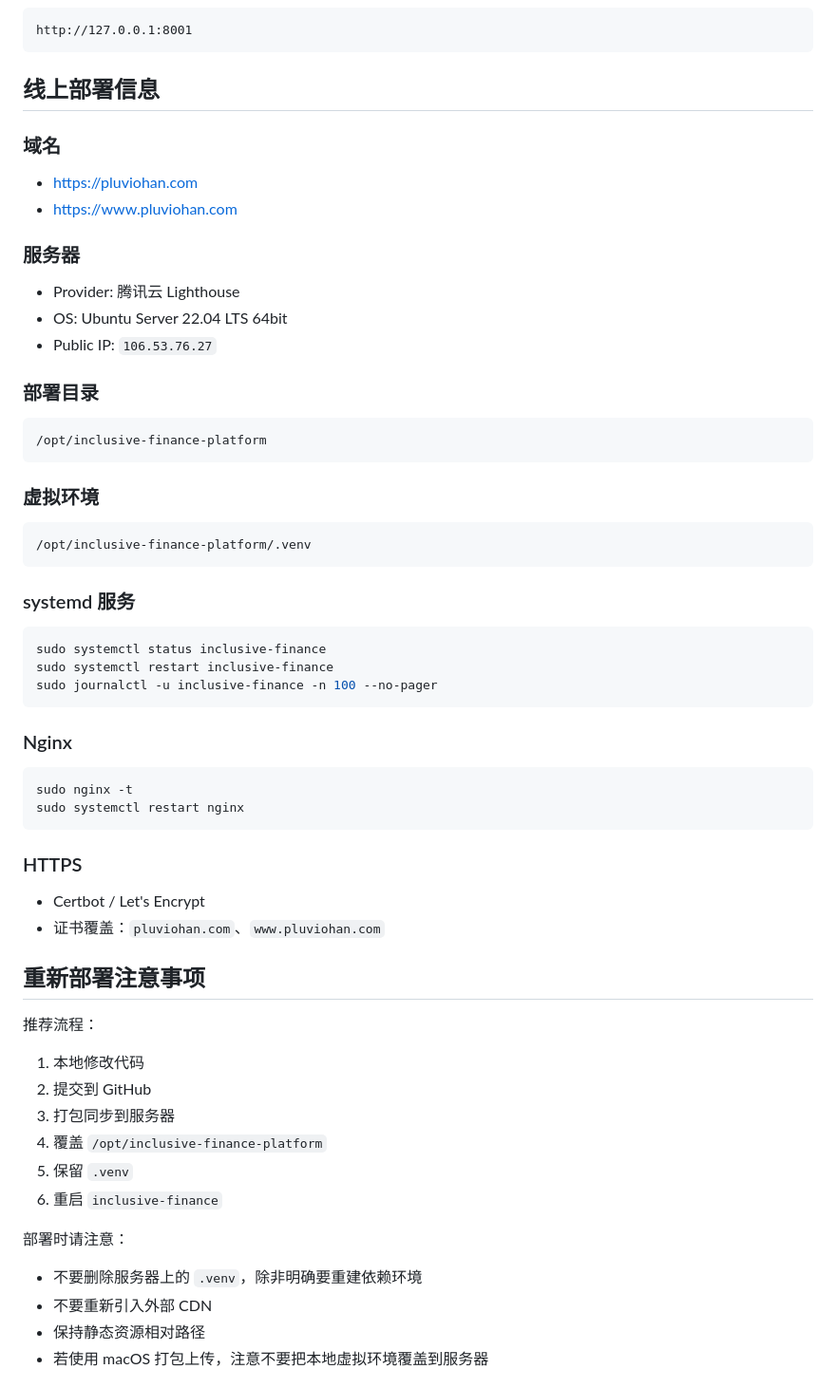
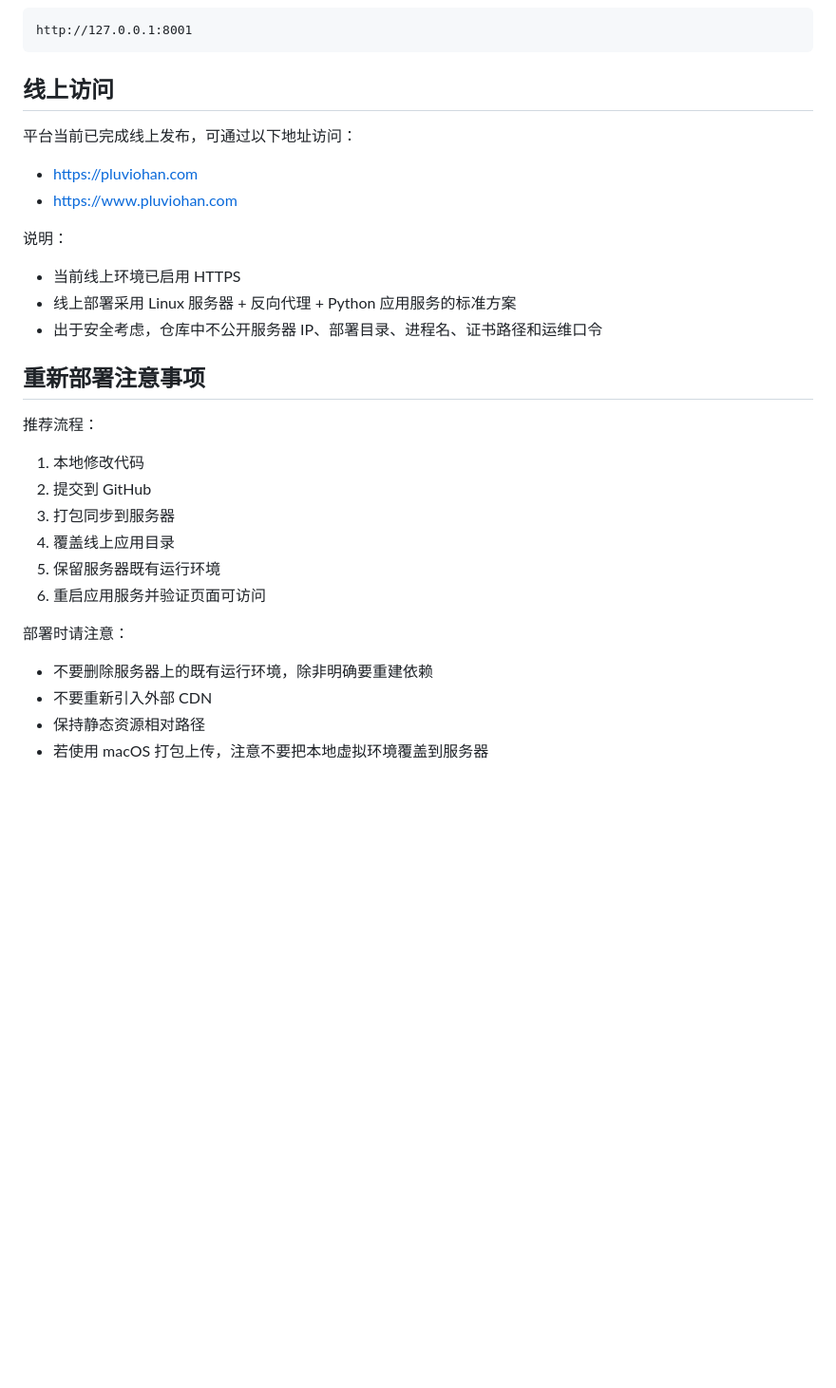
Before and after one commit to Pluvio-Han/inclusive-finance-platform, a Markdown page: README.md, the part around the change. Shown at 95% size. GitHub-like rendering; blank space fills up the shorter version.

Commit message:
docs: redact deployment details from readme

````diff
--- a/README.md
+++ b/README.md
@@ -150,50 +150,18 @@ uvicorn main:app --host 0.0.0.0 --port 8001 --reload
 http://127.0.0.1:8001
 ```
 
-## 线上部署信息
+## 线上访问
 
-### 域名
+平台当前已完成线上发布，可通过以下地址访问：
 
 - https://pluviohan.com
 - https://www.pluviohan.com
 
-### 服务器
+说明：
 
-- Provider: 腾讯云 Lighthouse
-- OS: Ubuntu Server 22.04 LTS 64bit
-- Public IP: `106.53.76.27`
-
-### 部署目录
-
-```text
-/opt/inclusive-finance-platform
-```
-
-### 虚拟环境
-
-```text
-/opt/inclusive-finance-platform/.venv
-```
-
-### systemd 服务
-
-```bash
-sudo systemctl status inclusive-finance
-sudo systemctl restart inclusive-finance
-sudo journalctl -u inclusive-finance -n 100 --no-pager
-```
-
-### Nginx
-
-```bash
-sudo nginx -t
-sudo systemctl restart nginx
-```
-
-### HTTPS
-
-- Certbot / Let's Encrypt
-- 证书覆盖：`pluviohan.com`、`www.pluviohan.com`
+- 当前线上环境已启用 HTTPS
+- 线上部署采用 Linux 服务器 + 反向代理 + Python 应用服务的标准方案
+- 出于安全考虑，仓库中不公开服务器 IP、部署目录、进程名、证书路径和运维口令
 
 ## 重新部署注意事项
 
@@ -202,13 +170,13 @@ sudo systemctl restart nginx
 1. 本地修改代码
 2. 提交到 GitHub
 3. 打包同步到服务器
-4. 覆盖 `/opt/inclusive-finance-platform`
-5. 保留 `.venv`
-6. 重启 `inclusive-finance`
+4. 覆盖线上应用目录
+5. 保留服务器既有运行环境
+6. 重启应用服务并验证页面可访问
 
 部署时请注意：
 
-- 不要删除服务器上的 `.venv`，除非明确要重建依赖环境
+- 不要删除服务器上的既有运行环境，除非明确要重建依赖
 - 不要重新引入外部 CDN
 - 保持静态资源相对路径
 - 若使用 macOS 打包上传，注意不要把本地虚拟环境覆盖到服务器
````
